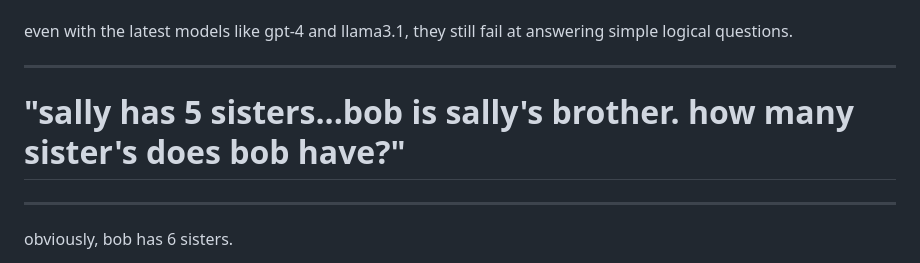
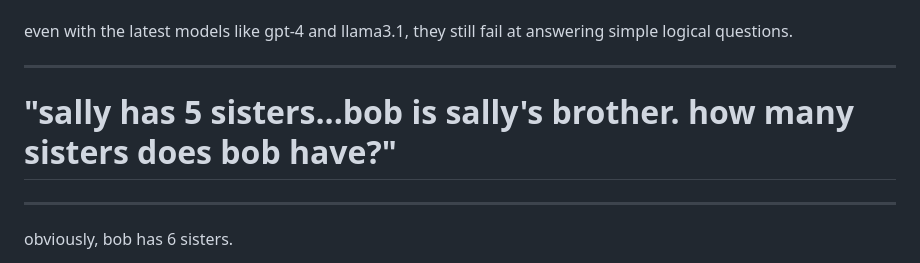
Before and after one commit to dkoh2018/itsdavidoh.com, a Markdown page: _posts/blog7.md, the part around the change. GitHub-like rendering.

Commit message:
automatic push for website updates/changes

```diff
--- a/_posts/blog7.md
+++ b/_posts/blog7.md
@@ -55,7 +55,7 @@ even with the latest models like gpt-4 and llama3.1, they still fail at answerin
 
 ---
 
-# "sally has 5 sisters...bob is sally's brother. how many sister's does bob have?"
+# "sally has 5 sisters...bob is sally's brother. how many sisters does bob have?"
 
 ---
 
```
